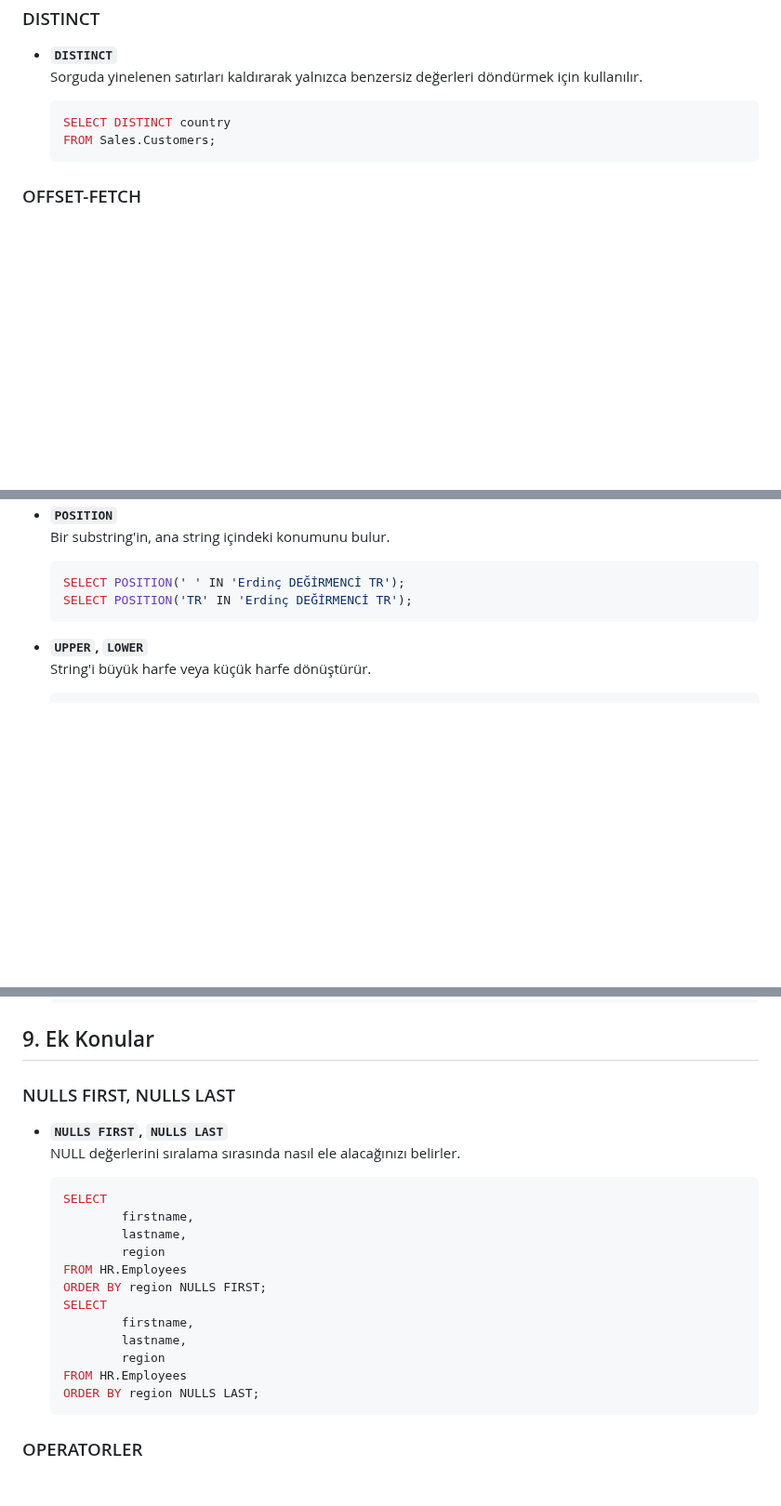
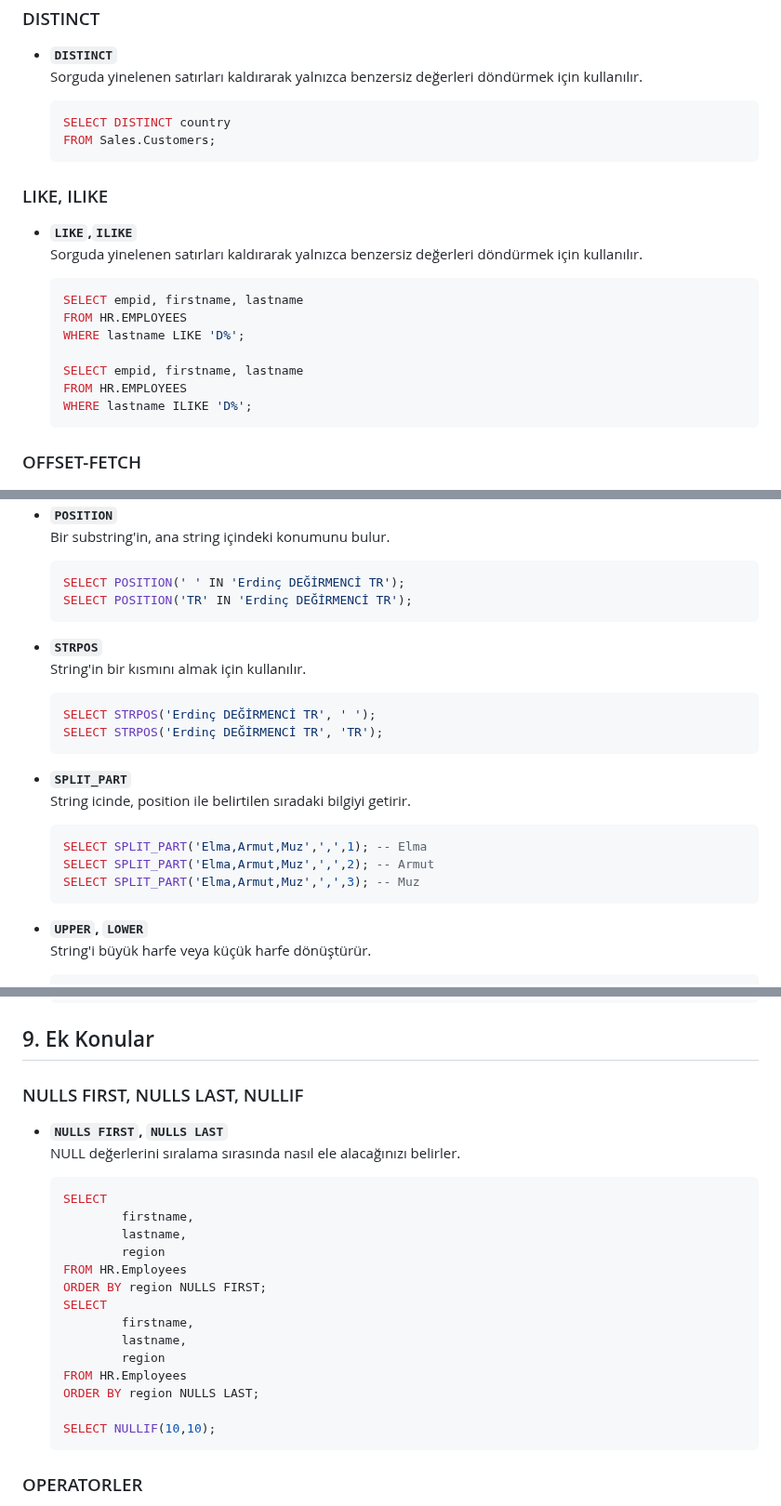
Before and after one commit to erdincdegirmenci/postgresql-tutorial, a Markdown page: README.md, 3 parts joined by grey strips. Shown at 93% size. Drawn GitHub-style; blank space fills up the shorter version.

````diff
--- a/README.md
+++ b/README.md
@@ -252,6 +252,20 @@ Aşağıda yer alan sorgu dosyasındaki veri setini postgresql üzerinde sıras
   FROM Sales.Customers;
   ```
 
+### LIKE, ILIKE
+- **`LIKE`,`ILIKE`**
+  Sorguda yinelenen satırları kaldırarak yalnızca benzersiz değerleri döndürmek için kullanılır.
+
+  ```sql
+  SELECT empid, firstname, lastname
+  FROM HR.EMPLOYEES
+  WHERE lastname LIKE 'D%';
+
+  SELECT empid, firstname, lastname
+  FROM HR.EMPLOYEES
+  WHERE lastname ILIKE 'D%';
+  ```
+
 ### OFFSET-FETCH
 - **`OFFSET-FETCH`**
   Verilerin hangi noktadan itibaren döndürülmeye başlanacağını belirtir. Bu, büyük veri setleriyle çalışırken verilerin sayısını kontrol etmek için kullanılır.
@@ -356,6 +370,23 @@ Aşağıda yer alan sorgu dosyasındaki veri setini postgresql üzerinde sıras
    SELECT POSITION(' ' IN 'Erdinç DEĞİRMENCİ TR');
    SELECT POSITION('TR' IN 'Erdinç DEĞİRMENCİ TR');
   ```
+
+- **`STRPOS`**
+  String'in bir kısmını almak için kullanılır.
+
+   ```sql
+   SELECT STRPOS('Erdinç DEĞİRMENCİ TR', ' ');
+   SELECT STRPOS('Erdinç DEĞİRMENCİ TR', 'TR');
+   ```
+
+- **`SPLIT_PART`**
+  String icinde, position ile belirtilen sıradaki bilgiyi getirir.
+
+   ```sql
+   SELECT SPLIT_PART('Elma,Armut,Muz',',',1); -- Elma
+   SELECT SPLIT_PART('Elma,Armut,Muz',',',2); -- Armut
+   SELECT SPLIT_PART('Elma,Armut,Muz',',',3); -- Muz
+   ```
 
 - **`UPPER`, `LOWER`**
   String'i büyük harfe veya küçük harfe dönüştürür.
@@ -1384,7 +1415,7 @@ Aşağıda yer alan sorgu dosyasındaki veri setini postgresql üzerinde sıras
 	```
 ## 9. Ek Konular
 
-### NULLS FIRST, NULLS LAST
+### NULLS FIRST, NULLS LAST, NULLIF
 - **`NULLS FIRST`, `NULLS LAST`**
   NULL değerlerini sıralama sırasında nasıl ele alacağınızı belirler.
 
@@ -1401,6 +1432,8 @@ Aşağıda yer alan sorgu dosyasındaki veri setini postgresql üzerinde sıras
 			region
 	FROM HR.Employees
 	ORDER BY region NULLS LAST;
+
+ 	SELECT NULLIF(10,10);
 	```
 
 ### OPERATORLER
````
Also changed, not shown: other parts of README.md (+1 -1 lines).
